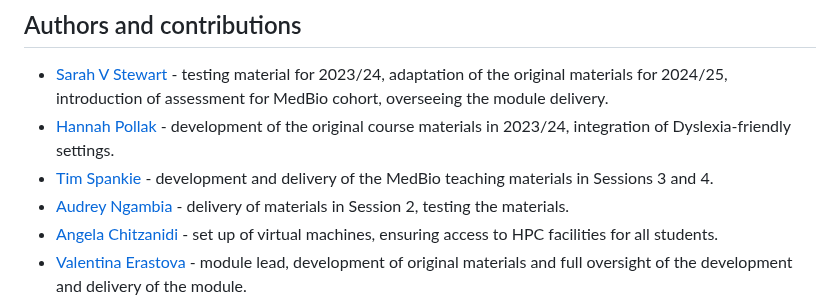
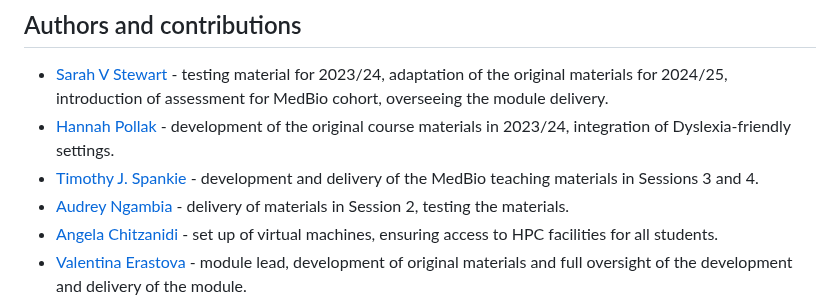
Before and after one commit to Edinburgh-Chemistry-Teaching/MD_ResearchTechniques, a Markdown page: README.md, the part around the change. GitHub-like rendering.

Commit message:
Update README.md
Changed author name for T Spankie to preferred Journal style

```diff
--- a/README.md
+++ b/README.md
@@ -30,7 +30,7 @@ Please note that we are not sharing the materials for Session 4, as those are us
 
 * [Sarah V Stewart](https://github.com/sarahvs99) - testing material for 2023/24, adaptation of the original materials for 2024/25, introduction of assessment for MedBio cohort, overseeing the module delivery.
 * [Hannah Pollak](https://github.com/hp115) - development of the original course materials in 2023/24, integration of Dyslexia-friendly settings.
-* [Tim Spankie](https://github.com/tspankie) - development and delivery of the MedBio teaching materials in Sessions 3 and 4.
+* [Timothy J. Spankie](https://github.com/tspankie) - development and delivery of the MedBio teaching materials in Sessions 3 and 4.
 * [Audrey Ngambia](https://github.com/s2242277) - delivery of materials in Session 2, testing the materials.
 * [Angela Chitzanidi](https://github.com/achitzan) - set up of virtual machines, ensuring access to HPC facilities for all students.
 * [Valentina Erastova](https://github.com/punkpony) -  module lead, development of original materials and full oversight of the development and delivery of the module.
```
